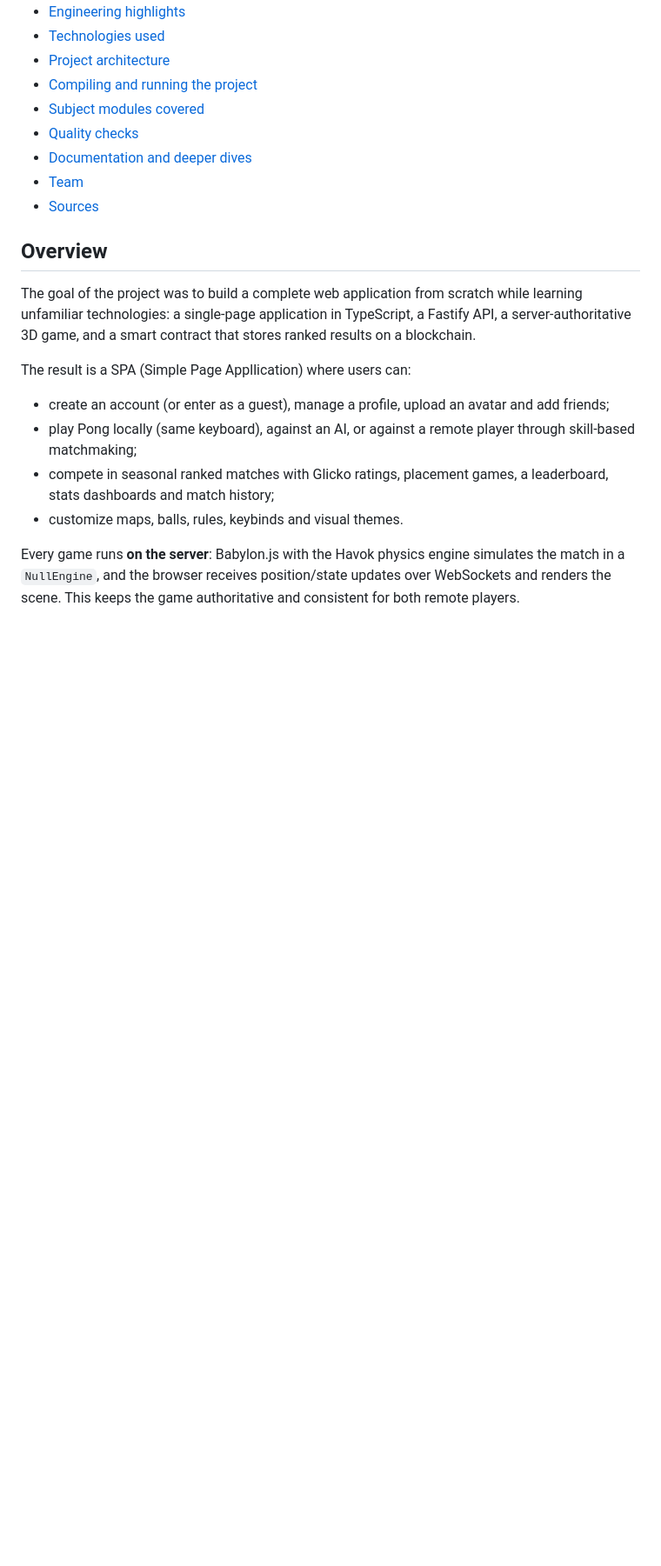
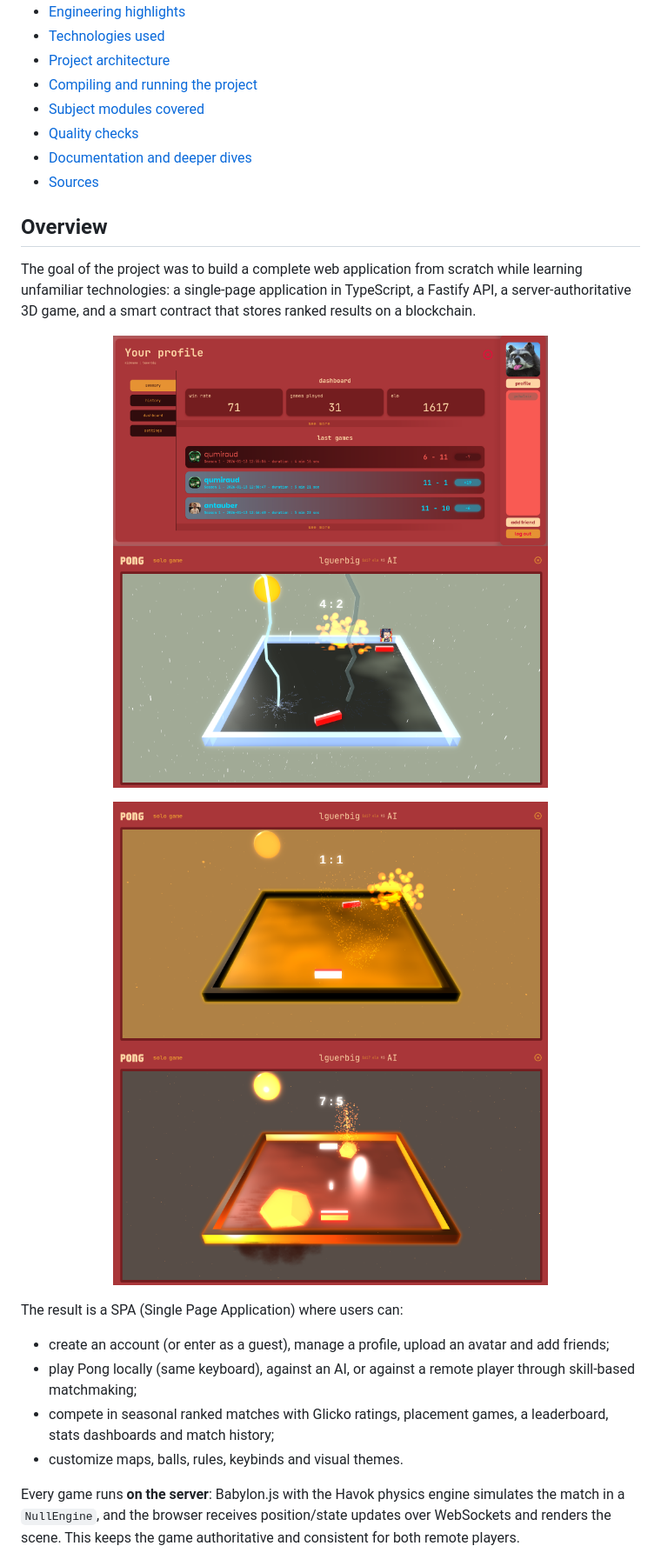
Before and after one commit to titouan-lef/42_transcendence, a Markdown page: README.md, the part around one of its changes. Shown at 87% size. Rendered like a GitHub page; pictures changed too: assets/desert-map.png (added), assets/lightning-map.png (added), assets/meteor-map.png (added); blank space fills up the shorter version.

Commit message:
ADD(Readme): adding images

```diff
--- a/README.md
+++ b/README.md
@@ -18,14 +20,22 @@ A full-stack, real-time Pong platform built in a team of five as the final proje
 - [Subject modules covered](#subject-modules-covered)
 - [Quality checks](#quality-checks)
 - [Documentation and deeper dives](#documentation-and-deeper-dives)
-- [Team](#team)
 - [Sources](#sources)
 
 ## Overview
 
 The goal of the project was to build a complete web application from scratch while learning unfamiliar technologies: a single-page application in TypeScript, a Fastify API, a server-authoritative 3D game, and a smart contract that stores ranked results on a blockchain.
 
-The result is a SPA (Simple Page Appllication) where users can:
+<p align="center">
+  <img src="assets/profile.png" alt="profile" width="500">
+  <img src="assets/lightning-map.png" alt="map 1" width="500">
+</p>
+<p align="center">
+  <img src="assets/desert-map.png" alt="map 2" width="500">
+  <img src="assets/meteor-map.png" alt="map 3" width="500">
+</p>
+
+The result is a SPA (Single Page Application) where users can:
 - create an account (or enter as a guest), manage a profile, upload an avatar and add friends;
 - play Pong locally (same keyboard), against an AI, or against a remote player through skill-based matchmaking;
 - compete in seasonal ranked matches with Glicko ratings, placement games, a leaderboard, stats dashboards and match history;
```
Also changed, not shown: other parts of README.md (+2 -0 lines), assets/Pong.png (added), 1 other file.
